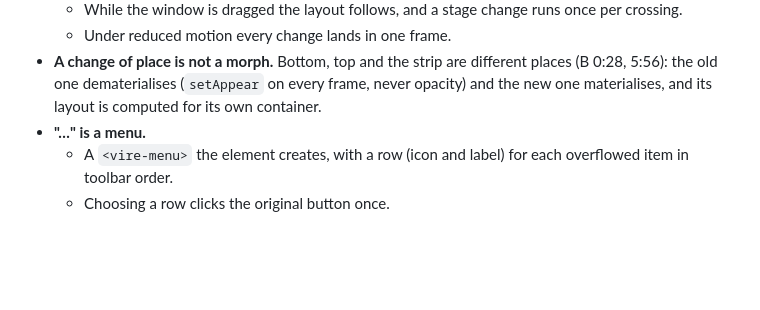
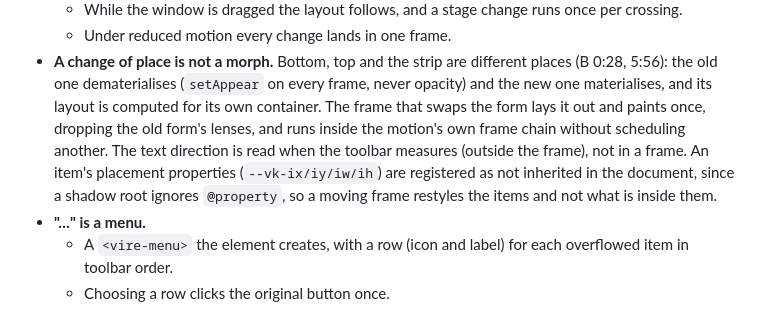
Before and after one commit to pruffit/vireuikit, a Markdown page: docs/design.md, the part around the change. Rendered like a GitHub page; blank space fills up the shorter version.

Commit message:
The design notes describe the toolbar's change of place
Co-Authored-By: Claude Sonnet 5.5 <noreply@anthropic.com>

```diff
--- a/docs/design.md
+++ b/docs/design.md
@@ -496,7 +496,10 @@ the joined body contracts to the item that stays. Glyphs defocus and come back i
   - Under reduced motion every change lands in one frame.
 - **A change of place is not a morph.** Bottom, top and the strip are different places (B 0:28, 5:56): the old one
   dematerialises (`setAppear` on every frame, never opacity) and the new one materialises, and its layout is computed
-  for its own container.
+  for its own container. The frame that swaps the form lays it out and paints once, dropping the old form's lenses, and runs
+  inside the motion's own frame chain without scheduling another. The text direction is read when the toolbar measures
+  (outside the frame), not in a frame. An item's placement properties (`--vk-ix/iy/iw/ih`) are registered as not inherited
+  in the document, since a shadow root ignores `@property`, so a moving frame restyles the items and not what is inside them.
 - **"…" is a menu.**
   - A `<vire-menu>` the element creates, with a row (icon and label) for each overflowed item in toolbar order.
   - Choosing a row clicks the original button once.
```
